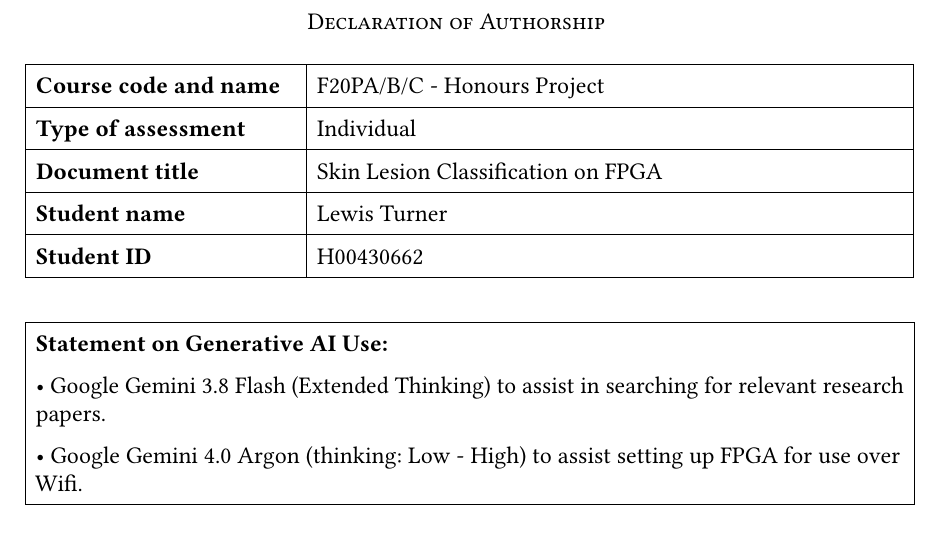
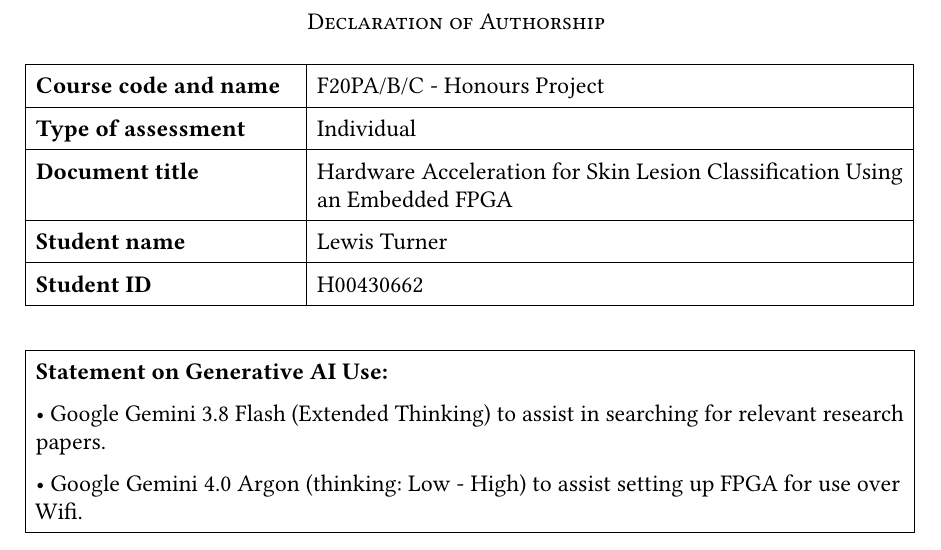
Before and after one commit to L3w1s6/skin-lesion-ml-to-fpga, a LaTeX thesis (Dissertation LaTeX/main_d1.tex): part of page 2 of 11 before the commit and part of page 3 of 12 after it, cut so that both start at the same text. Compiled offline with pdfLaTeX.

Commit message:
changed project title because ethics

```diff
--- a/Dissertation LaTeX/main_d1.tex
+++ b/Dissertation LaTeX/main_d1.tex
@@ -10,7 +10,7 @@
 
 % document details
 % replace those with your details
-\def\docTitle{Skin Lesion Classification on FPGA}
+\def\docTitle{Hardware Acceleration for Skin Lesion Classification Using an Embedded FPGA}
 \def\docAuthor{Lewis Turner}
 \def\docAuthorID{H00430662}
 
```
Also changed, not shown: Dissertation LaTeX/main_d1.pdf.
